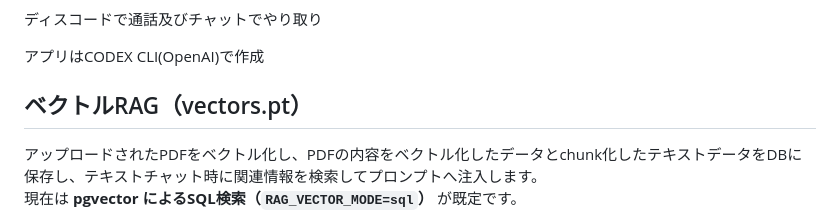
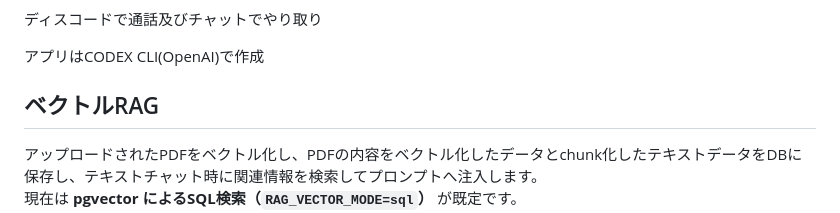
Before and after one commit to sososor/lecture_db, a Markdown page: README.md, the part around the change. GitHub-like rendering.

```diff
--- a/README.md
+++ b/README.md
@@ -100,7 +100,7 @@ GithubのKanbanボードを使い、タスクを設定し、進めた
 
 
 
-## ベクトルRAG（vectors.pt）
+## ベクトルRAG
 アップロードされたPDFをベクトル化し、PDFの内容をベクトル化したデータとchunk化したテキストデータをDBに保存し、テキストチャット時に関連情報を検索してプロンプトへ注入します。
 現在は **pgvector によるSQL検索（`RAG_VECTOR_MODE=sql`）** が既定です。
 DB は pgvector 拡張が必要です（`docker-compose.yml` は pgvector 搭載イメージを使用）。
```
